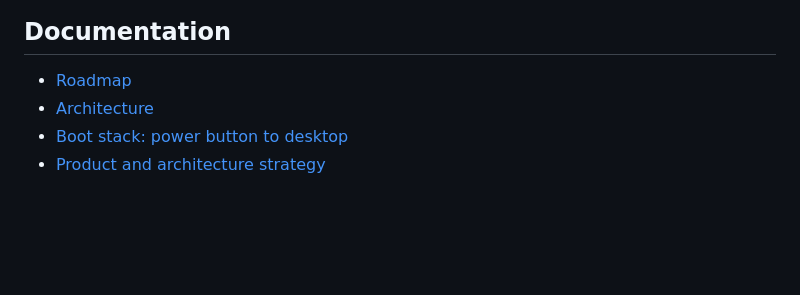
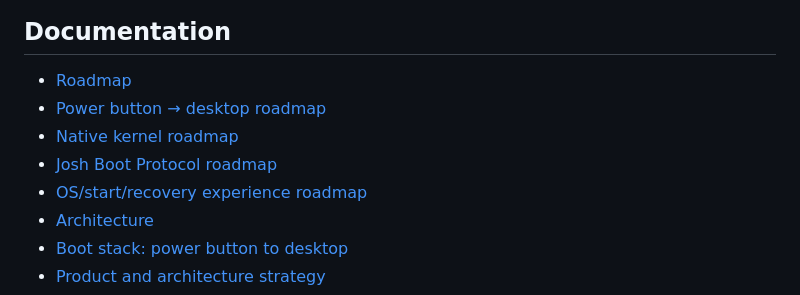
Before and after one commit to joshuaparris-max/AshFallen, a Markdown page: README.md, the part around the change. Rendered like a GitHub page; blank space fills up the shorter version.

Commit message:
Link whole-stack roadmap docs

```diff
--- a/README.md
+++ b/README.md
@@ -144,6 +144,10 @@ The Stage 0 product ISO is intentionally a compatibility vehicle: ArchISO + Ligh
 ## Documentation
 
 - [Roadmap](ROADMAP.md)
+- [Power button → desktop roadmap](docs/POWER_ON_TO_DESKTOP_ROADMAP.md)
+- [Native kernel roadmap](docs/KERNEL_ROADMAP.md)
+- [Josh Boot Protocol roadmap](docs/BOOT_ABI.md)
+- [OS/start/recovery experience roadmap](docs/product/OS_EXPERIENCE_ROADMAP.md)
 - [Architecture](docs/ARCHITECTURE.md)
 - [Boot stack: power button to desktop](docs/BOOT_STACK.md)
 - [Product and architecture strategy](docs/PRODUCT_STRATEGY.md)
```
